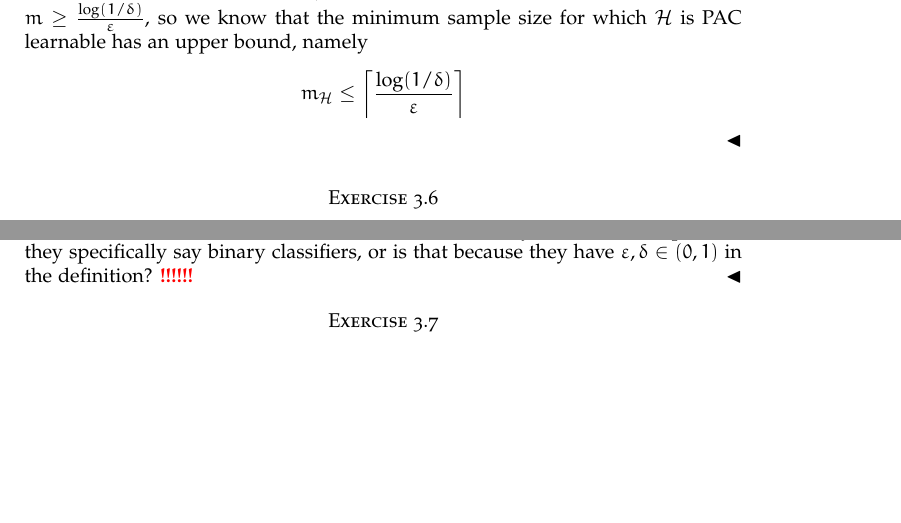
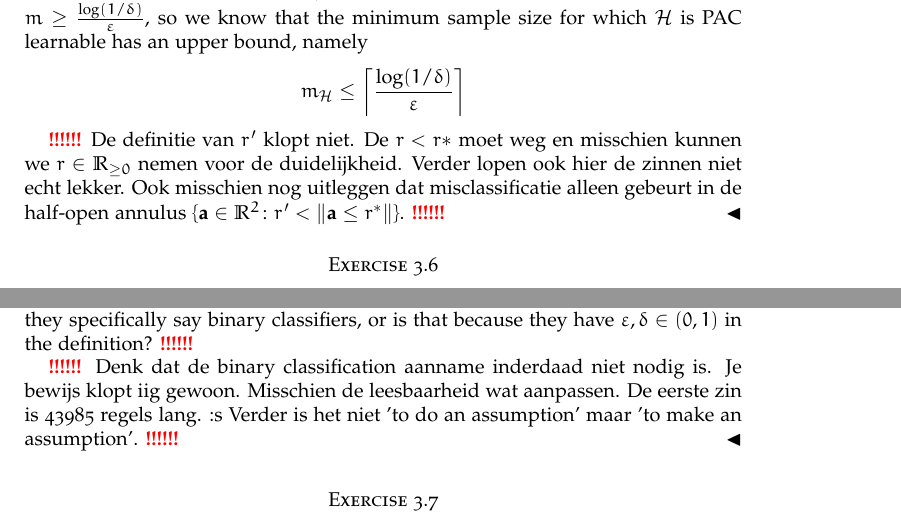
Before and after one commit to Tamarhuygen/MLT, a LaTeX paper (MLT_HW2.tex): two parts of pages 2 and 3 of 5, joined at a grey line, cut so that both start at the same text, the shorter picture padded with empty space. Compiled offline with pdfLaTeX.

Commit message:
Commentaar bij 'please check' tickets.

```diff
--- a/MLT_HW2.tex
+++ b/MLT_HW2.tex
@@ -179,6 +181,11 @@ then we can see that $e^{-\varepsilon m} \leq e^{-\varepsilon \frac{\log(1/\delt
   \begin{equation*}
     m_{\mathcal{H}}\leq \left\lceil \frac{\log(1/\delta )}{\varepsilon} \right\rceil
   \end{equation*}
+
+  \TODO De definitie van $r'$ klopt niet. De $r < r*$ moet weg en misschien kunnen we $r \in \R_{\geq 0}$ nemen voor de duidelijkheid.
+  Verder lopen ook hier de zinnen niet echt lekker.
+  Ook misschien nog uitleggen dat misclassificatie alleen gebeurt in de half-open annulus
+  $\cbrac{\mathbf{a} \in \R^2 \c r'<\nrm{\mathbf{a}\leq r^*}}$. \TODO
 \end{solution}
 
 
@@ -203,6 +210,8 @@ Furthermore, if $A$ is a successful agnostic PAC learner for $\mathcal{H}$, then
   This by definition means that $\mathcal{H}$ is PAC learnable, and $A$ is a successful PAC learner.
 
   \TODO Please check, because this seems to hold for any $\mathcal{H}$, but in the question they specifically say binary classifiers, or is that because they have $\varepsilon, \delta \in (0,1)$ in the definition? \TODO
+
+  \TODO Denk dat de binary classification aanname inderdaad niet nodig is. Je bewijs klopt iig gewoon. Misschien de leesbaarheid wat aanpassen. De eerste zin is 43985 regels lang. :s Verder is het niet 'to do an assumption' maar 'to make an assumption'. \TODO
 \end{solution}
 
 
```
Also changed, not shown: MLT_HW2.tex (2 more changed lines).
